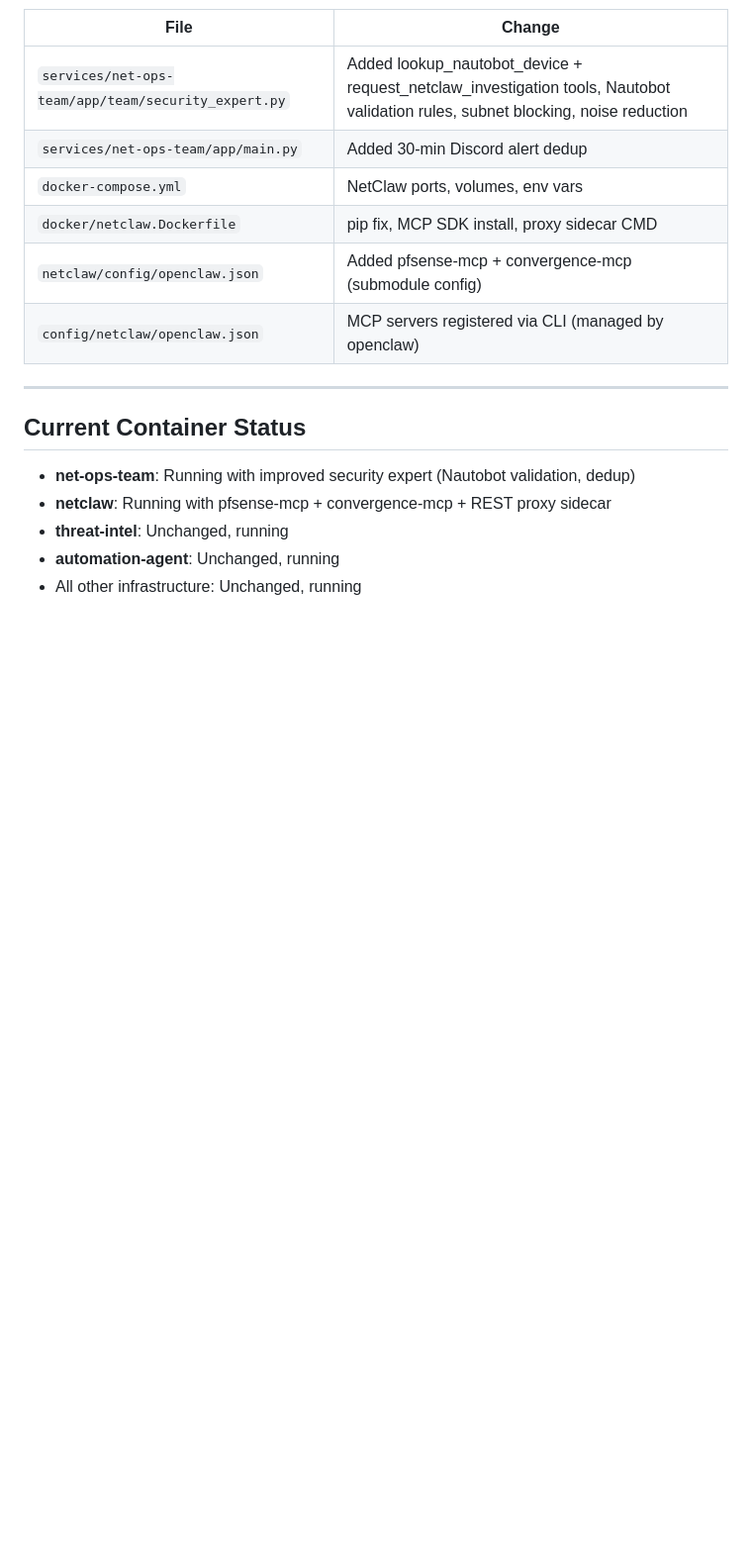
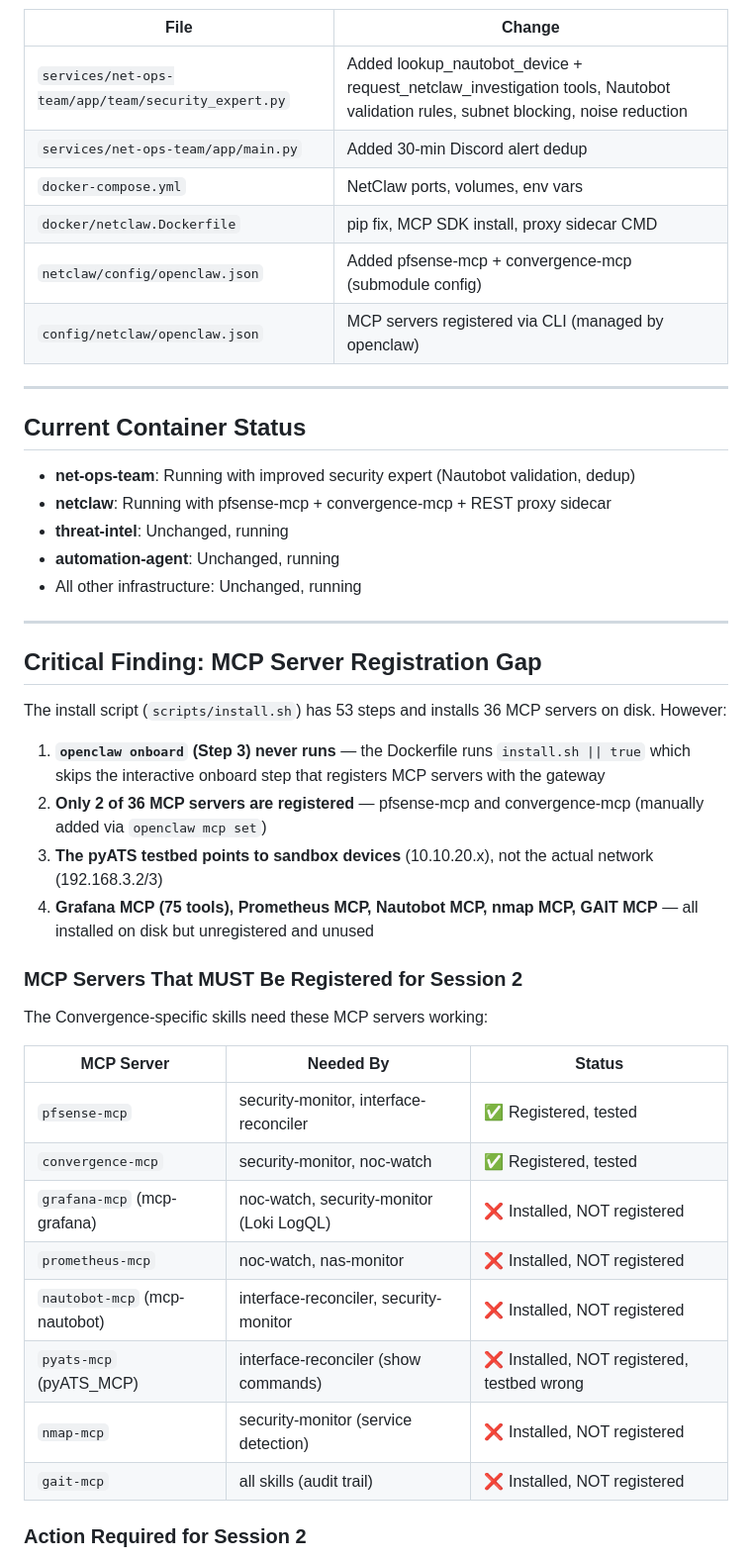
Before and after one commit to byrn-baker/Convergence, a Markdown page: docs/PHASE10_SESSION1_STATUS.md, the part around one of its changes. Shown at 99% size. GitHub-like rendering; blank space fills up the shorter version.

```diff
--- a/docs/PHASE10_SESSION1_STATUS.md
+++ b/docs/PHASE10_SESSION1_STATUS.md
@@ -126,3 +126,33 @@
 - **threat-intel**: Unchanged, running
 - **automation-agent**: Unchanged, running
 - All other infrastructure: Unchanged, running
+
+
+---
+
+## Critical Finding: MCP Server Registration Gap
+
+The install script (`scripts/install.sh`) has 53 steps and installs 36 MCP servers on disk. However:
+
+1. **`openclaw onboard` (Step 3) never runs** — the Dockerfile runs `install.sh || true` which skips the interactive onboard step that registers MCP servers with the gateway
+2. **Only 2 of 36 MCP servers are registered** — pfsense-mcp and convergence-mcp (manually added via `openclaw mcp set`)
+3. **The pyATS testbed points to sandbox devices** (10.10.20.x), not the actual network (192.168.3.2/3)
+4. **Grafana MCP (75 tools), Prometheus MCP, Nautobot MCP, nmap MCP, GAIT MCP** — all installed on disk but unregistered and unused
+
+### MCP Servers That MUST Be Registered for Session 2
+
+The Convergence-specific skills need these MCP servers working:
+
+| MCP Server | Needed By | Status |
+|---|---|---|
+| `pfsense-mcp` | security-monitor, interface-reconciler | ✅ Registered, tested |
+| `convergence-mcp` | security-monitor, noc-watch | ✅ Registered, tested |
+| `grafana-mcp` (mcp-grafana) | noc-watch, security-monitor (Loki LogQL) | ❌ Installed, NOT registered |
+| `prometheus-mcp` | noc-watch, nas-monitor | ❌ Installed, NOT registered |
+| `nautobot-mcp` (mcp-nautobot) | interface-reconciler, security-monitor | ❌ Installed, NOT registered |
+| `pyats-mcp` (pyATS_MCP) | interface-reconciler (show commands) | ❌ Installed, NOT registered, testbed wrong |
+| `nmap-mcp` | security-monitor (service detection) | ❌ Installed, NOT registered |
+| `gait-mcp` | all skills (audit trail) | ❌ Installed, NOT registered |
+
+### Action Required for Session 2
+
```
Also changed, not shown: other parts of docs/PHASE10_SESSION1_STATUS.md (+42 -0 lines), docs/PROJECT_RESET.md (added, +175 -0 lines), docs/PROJECT_RESTRUCTURE.md (added, +350 -0 lines).
